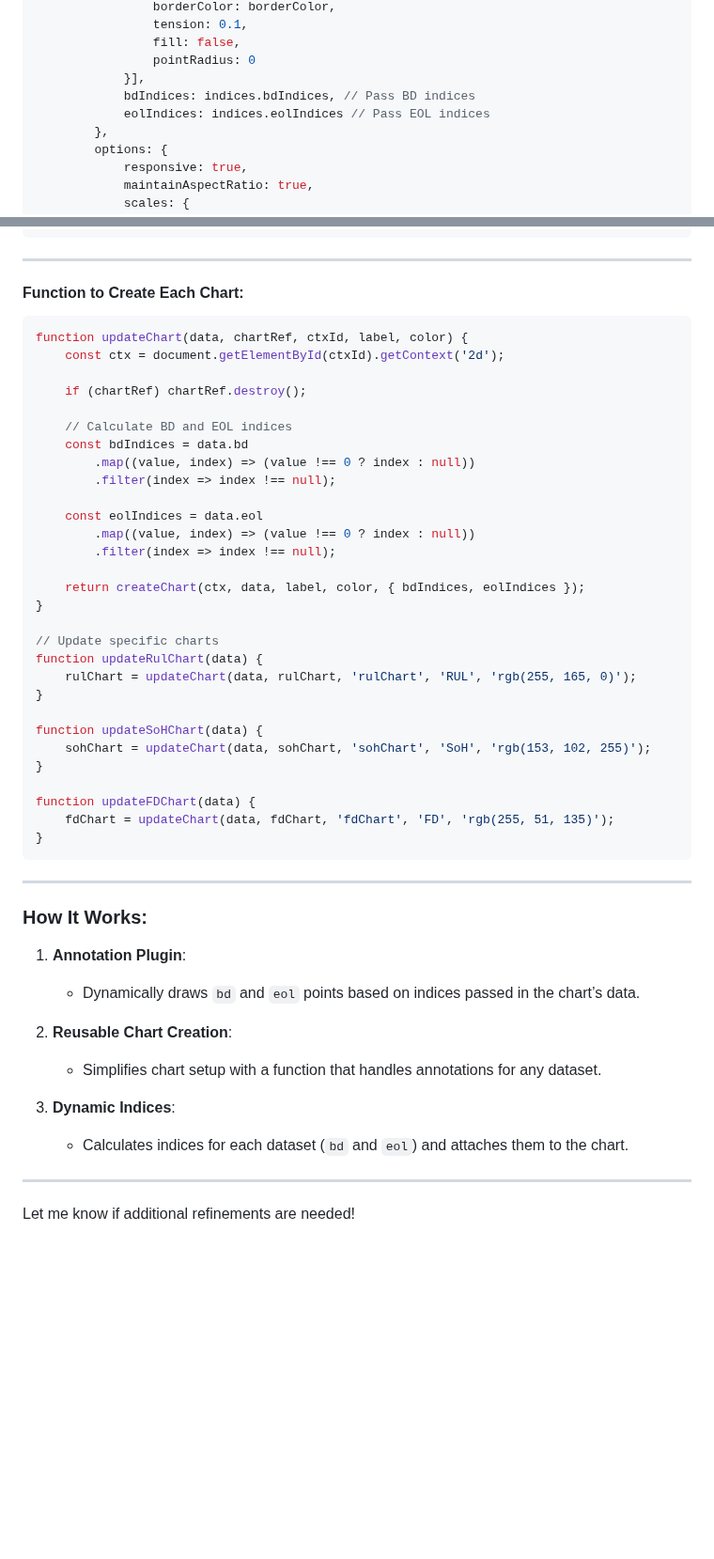
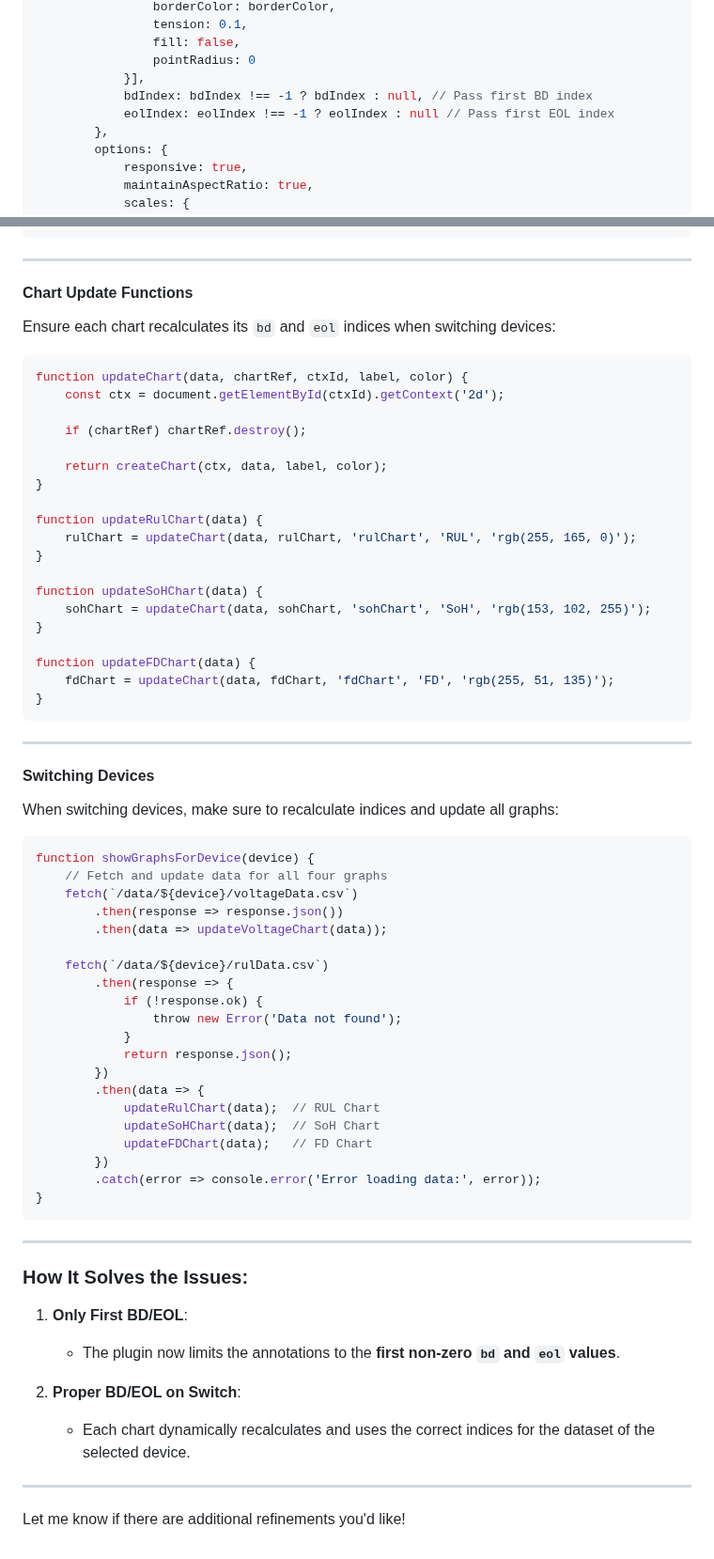
Before and after one commit to qusai033/ENGR498GUI, a Markdown page: Receive.md, 2 parts joined by grey strips. Shown at 94% size. Rendered like a GitHub page; blank space fills up the shorter version.

````diff
--- a/Receive.md
+++ b/Receive.md
@@ -90,8 +81,8 @@ function createChart(ctx, data, label, borderColor, indices) {
                 fill: false,
                 pointRadius: 0
             }],
-            bdIndices: indices.bdIndices, // Pass BD indices
-            eolIndices: indices.eolIndices // Pass EOL indices
+            bdIndex: bdIndex !== -1 ? bdIndex : null, // Pass first BD index
+            eolIndex: eolIndex !== -1 ? eolIndex : null // Pass first EOL index
         },
         options: {
             responsive: true,
@@ -111,7 +102,9 @@ function createChart(ctx, data, label, borderColor, indices) {
 
 ---
 
-#### Function to Create Each Chart:
+#### Chart Update Functions
+
+Ensure each chart recalculates its `bd` and `eol` indices when switching devices:
 
 ```javascript
 function updateChart(data, chartRef, ctxId, label, color) {
@@ -119,19 +112,9 @@ function updateChart(data, chartRef, ctxId, label, color) {
 
     if (chartRef) chartRef.destroy();
 
-    // Calculate BD and EOL indices
-    const bdIndices = data.bd
-        .map((value, index) => (value !== 0 ? index : null))
-        .filter(index => index !== null);
-
-    const eolIndices = data.eol
-        .map((value, index) => (value !== 0 ? index : null))
-        .filter(index => index !== null);
-
-    return createChart(ctx, data, label, color, { bdIndices, eolIndices });
+    return createChart(ctx, data, label, color);
 }
 
-// Update specific charts
 function updateRulChart(data) {
     rulChart = updateChart(data, rulChart, 'rulChart', 'RUL', 'rgb(255, 165, 0)');
 }
@@ -147,16 +130,42 @@ function updateFDChart(data) {
 
 ---
 
-### How It Works:
-1. **Annotation Plugin**:
-   - Dynamically draws `bd` and `eol` points based on indices passed in the chart’s data.
+#### Switching Devices
 
-2. **Reusable Chart Creation**:
-   - Simplifies chart setup with a function that handles annotations for any dataset.
+When switching devices, make sure to recalculate indices and update all graphs:
 
-3. **Dynamic Indices**:
-   - Calculates indices for each dataset (`bd` and `eol`) and attaches them to the chart.
+```javascript
+function showGraphsForDevice(device) {
+    // Fetch and update data for all four graphs
+    fetch(`/data/${device}/voltageData.csv`)
+        .then(response => response.json())
+        .then(data => updateVoltageChart(data));
+
+    fetch(`/data/${device}/rulData.csv`)
+        .then(response => {
+            if (!response.ok) {
+                throw new Error('Data not found');
+            }
+            return response.json();
+        })
+        .then(data => {
+            updateRulChart(data);  // RUL Chart
+            updateSoHChart(data);  // SoH Chart
+            updateFDChart(data);   // FD Chart
+        })
+        .catch(error => console.error('Error loading data:', error));
+}
+```
 
 ---
 
-Let me know if additional refinements are needed!
+### How It Solves the Issues:
+1. **Only First BD/EOL**:
+   - The plugin now limits the annotations to the **first non-zero `bd` and `eol` values**.
+
+2. **Proper BD/EOL on Switch**:
+   - Each chart dynamically recalculates and uses the correct indices for the dataset of the selected device.
+
+---
+
+Let me know if there are additional refinements you'd like!
````
Also changed, not shown: other parts of Receive.md (+28 -37 lines).
